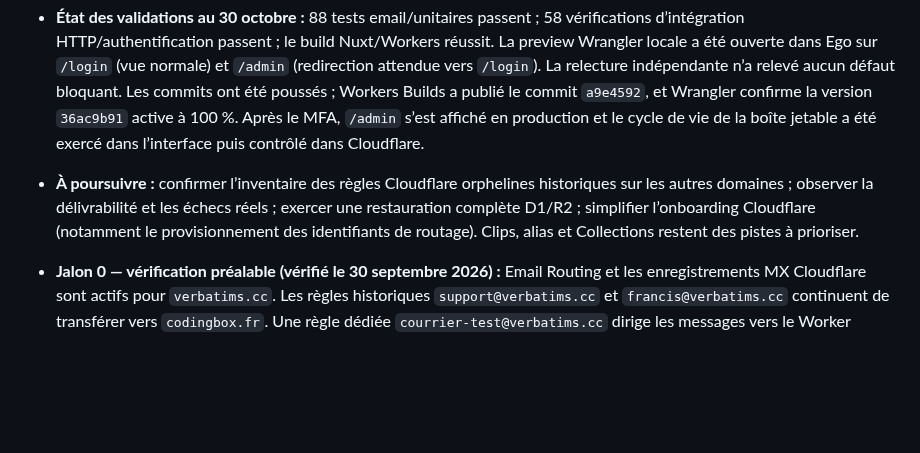
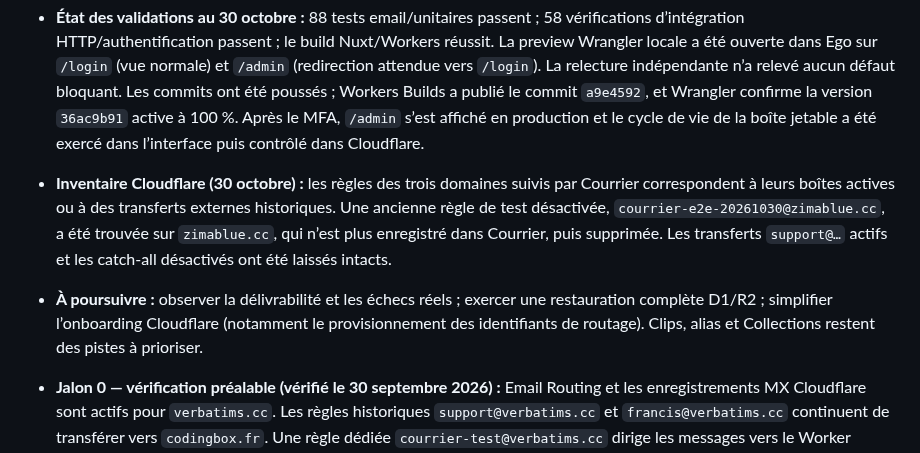
Before and after one commit to rootasjey/courrier, a Markdown page: PLAN.md, the part around the change. Drawn GitHub-style; blank space fills up the shorter version.

Commit message:
docs(plan): record Cloudflare rule inventory

```diff
--- a/PLAN.md
+++ b/PLAN.md
@@ -9,7 +9,8 @@
 - **Espaces et rôles :** les propriétaires et administrateurs d’espace peuvent gérer les membres, invitations, rôles et accès explicites aux boîtes depuis `/workspace`. Les changements sensibles exigent une vérification MFA récente et sont journalisés sans contenu d’email. La création de domaines et de boîtes reste réservée à la console plateforme.
 - **Envoi et sécurité :** les réponses et le compositeur autonome restent limités à l’identité d’envoi configurée. L’application utilise ses propres sessions, rôles et autorisations ; Cloudflare Access protège les previews seulement. La récupération MFA est disponible via un autre administrateur actif ou une commande opérateur encadrée, mais aucun exercice de récupération d’un compte de production n’est documenté.
 - **État des validations au 30 octobre :** 88 tests email/unitaires passent ; 58 vérifications d’intégration HTTP/authentification passent ; le build Nuxt/Workers réussit. La preview Wrangler locale a été ouverte dans Ego sur `/login` (vue normale) et `/admin` (redirection attendue vers `/login`). La relecture indépendante n’a relevé aucun défaut bloquant. Les commits ont été poussés ; Workers Builds a publié le commit `a9e4592`, et Wrangler confirme la version `36ac9b91` active à 100 %. Après le MFA, `/admin` s’est affiché en production et le cycle de vie de la boîte jetable a été exercé dans l’interface puis contrôlé dans Cloudflare.
-- **À poursuivre :** confirmer l’inventaire des règles Cloudflare orphelines historiques sur les autres domaines ; observer la délivrabilité et les échecs réels ; exercer une restauration complète D1/R2 ; simplifier l’onboarding Cloudflare (notamment le provisionnement des identifiants de routage). Clips, alias et Collections restent des pistes à prioriser.
+- **Inventaire Cloudflare (30 octobre) :** les règles des trois domaines suivis par Courrier correspondent à leurs boîtes actives ou à des transferts externes historiques. Une ancienne règle de test désactivée, `courrier-e2e-20261030@zimablue.cc`, a été trouvée sur `zimablue.cc`, qui n’est plus enregistré dans Courrier, puis supprimée. Les transferts `support@…` actifs et les catch-all désactivés ont été laissés intacts.
+- **À poursuivre :** observer la délivrabilité et les échecs réels ; exercer une restauration complète D1/R2 ; simplifier l’onboarding Cloudflare (notamment le provisionnement des identifiants de routage). Clips, alias et Collections restent des pistes à prioriser.
 
 - **Jalon 0 — vérification préalable (vérifié le 30 septembre 2026) :** Email Routing et les enregistrements MX Cloudflare sont actifs pour `verbatims.cc`. Les règles historiques `support@verbatims.cc` et `francis@verbatims.cc` continuent de transférer vers `codingbox.fr`. Une règle dédiée `courrier-test@verbatims.cc` dirige les messages vers le Worker `courrier` ; le handler les stocke et les relaie vers la destination historique tant que `COURRIER_LEGACY_FORWARD_TO` est configuré. Les règles historiques n’ont pas été modifiées.
 - **Jalon 2 — réception réelle (validé pour l’adresse pilote le 30 septembre 2026) :** quatre messages de test ont été reçus et affichés dans Courrier. Le dernier message texte a été confirmé dans HEY ; un message avec pièce jointe a été conservé dans D1/R2 et listé dans Courrier. Les journaux Cloudflare associent `Handled` et `Forwarded` au dernier message. Un rejeu séquentiel du même `.eml` avec le même `Message-ID` dans Wrangler local n’a créé qu’un message et une pièce jointe dans D1/R2. Les tests locaux couvrent les échecs simulés et deux livraisons concurrentes avec le même `Message-ID` (identiques ou avec un contenu MIME différent) : un seul message est stocké et relayé, et les objets R2 perdants sont supprimés. Les pannes réelles et les réémissions concurrentes sur Cloudflare ne sont pas couvertes. Le relais de secours reste actif.
```
